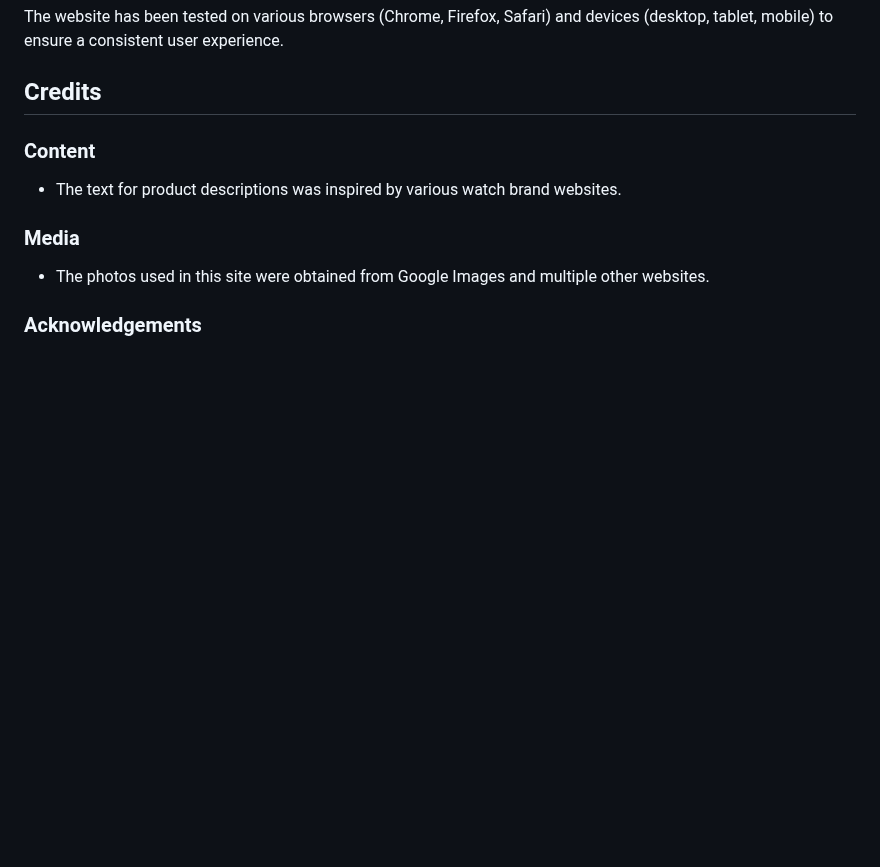
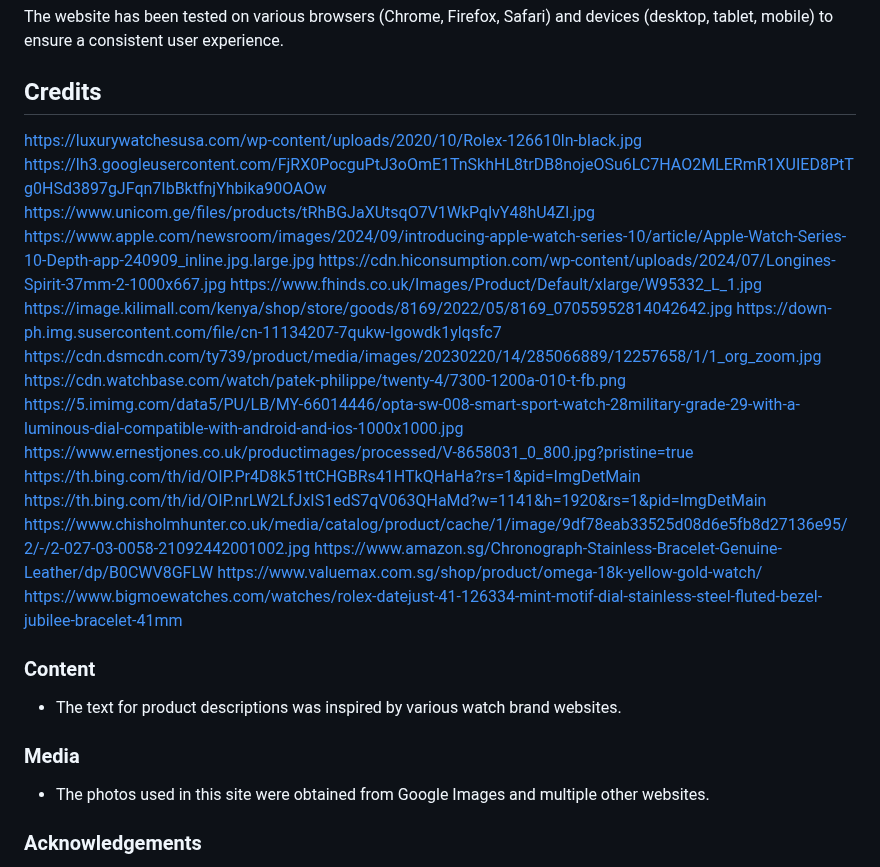
Before and after one commit to venke07/FED_S10266695_VENKATESH_ASG1_WEBSITE, a Markdown page: Readme.md, the part around the change. Drawn GitHub-style; blank space fills up the shorter version.

Commit message:
Add image credits to Readme.md for various watch products

```diff
--- a/Readme.md
+++ b/Readme.md
@@ -49,6 +49,24 @@ Wireframes and mockups were created using Figma. You can view the wireframes --
 The website has been tested on various browsers (Chrome, Firefox, Safari) and devices (desktop, tablet, mobile) to ensure a consistent user experience.
 
 ## Credits
+https://luxurywatchesusa.com/wp-content/uploads/2020/10/Rolex-126610ln-black.jpg
+https://lh3.googleusercontent.com/FjRX0PocguPtJ3oOmE1TnSkhHL8trDB8nojeOSu6LC7HAO2MLERmR1XUIED8PtTg0HSd3897gJFqn7IbBktfnjYhbika90OAOw
+https://www.unicom.ge/files/products/tRhBGJaXUtsqO7V1WkPqlvY48hU4Zl.jpg
+https://www.apple.com/newsroom/images/2024/09/introducing-apple-watch-series-10/article/Apple-Watch-Series-10-Depth-app-240909_inline.jpg.large.jpg
+https://cdn.hiconsumption.com/wp-content/uploads/2024/07/Longines-Spirit-37mm-2-1000x667.jpg
+https://www.fhinds.co.uk/Images/Product/Default/xlarge/W95332_L_1.jpg
+https://image.kilimall.com/kenya/shop/store/goods/8169/2022/05/8169_07055952814042642.jpg
+https://down-ph.img.susercontent.com/file/cn-11134207-7qukw-lgowdk1ylqsfc7
+https://cdn.dsmcdn.com/ty739/product/media/images/20230220/14/285066889/12257658/1/1_org_zoom.jpg
+https://cdn.watchbase.com/watch/patek-philippe/twenty-4/7300-1200a-010-t-fb.png
+https://5.imimg.com/data5/PU/LB/MY-66014446/opta-sw-008-smart-sport-watch-28military-grade-29-with-a-luminous-dial-compatible-with-android-and-ios-1000x1000.jpg
+https://www.ernestjones.co.uk/productimages/processed/V-8658031_0_800.jpg?pristine=true
+https://th.bing.com/th/id/OIP.Pr4D8k51ttCHGBRs41HTkQHaHa?rs=1&pid=ImgDetMain
+https://th.bing.com/th/id/OIP.nrLW2LfJxIS1edS7qV063QHaMd?w=1141&h=1920&rs=1&pid=ImgDetMain
+https://www.chisholmhunter.co.uk/media/catalog/product/cache/1/image/9df78eab33525d08d6e5fb8d27136e95/2/-/2-027-03-0058-21092442001002.jpg
+https://www.amazon.sg/Chronograph-Stainless-Bracelet-Genuine-Leather/dp/B0CWV8GFLW
+https://www.valuemax.com.sg/shop/product/omega-18k-yellow-gold-watch/
+https://www.bigmoewatches.com/watches/rolex-datejust-41-126334-mint-motif-dial-stainless-steel-fluted-bezel-jubilee-bracelet-41mm
 ### Content
 - The text for product descriptions was inspired by various watch brand websites.
 ### Media
```
